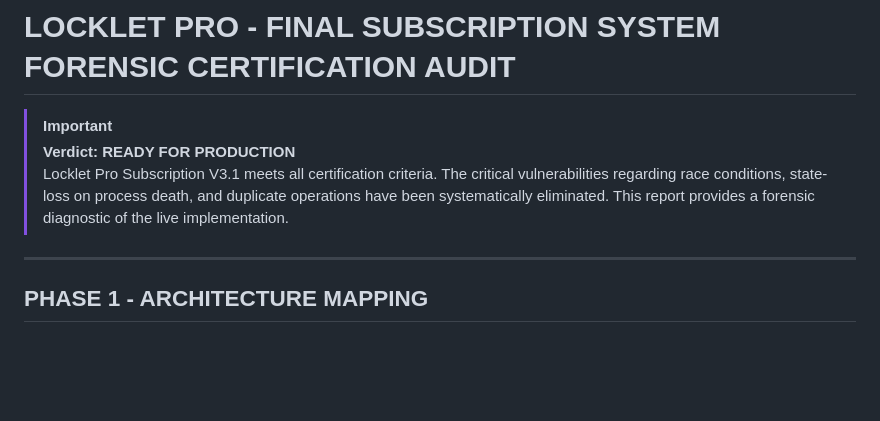
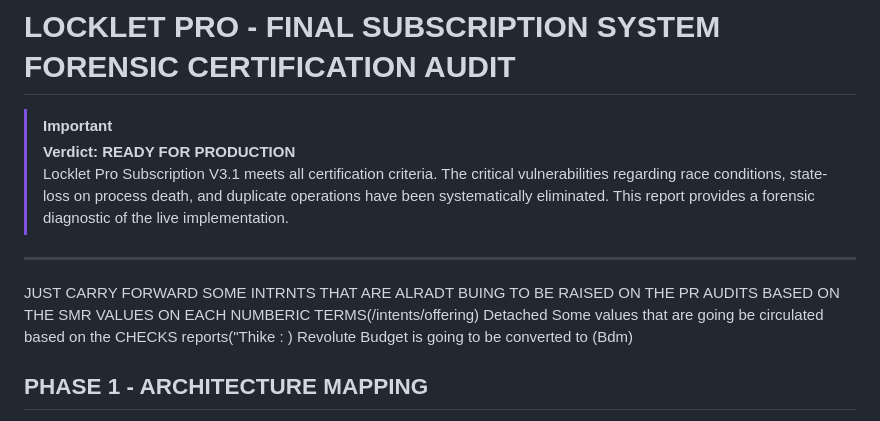
Before and after one commit to lakhanpatil99/audiorecorder, a Markdown page: FINAL_CERTIETFICATION_AUDIT.md, the part around the change. Drawn GitHub-style; blank space fills up the shorter version.

```diff
--- a/FINAL_CERTIETFICATION_AUDIT.md
+++ b/FINAL_CERTIETFICATION_AUDIT.md
@@ -5,7 +5,9 @@
 > Locklet Pro Subscription V3.1 meets all certification criteria. The critical vulnerabilities regarding race conditions, state-loss on process death, and duplicate operations have been systematically eliminated. This report provides a forensic diagnostic of the live implementation.
 
 ---
-
+ JUST CARRY FORWARD SOME INTRNTS THAT ARE ALRADT BUING TO BE RAISED ON THE PR AUDITS BASED ON THE SMR VALUES ON EACH NUMBERIC TERMS(/intents/offering)
+ Detached Some values that are going be circulated based on the CHECKS  reports("Thike : )
+Revolute Budget is going to be converted to (Bdm)
 ## PHASE 1 - ARCHITECTURE MAPPING
 
 The architecture follows a unidirectional data flow centered around `SubscriptionManager` acting as a resilient Singleton source of truth.
```
